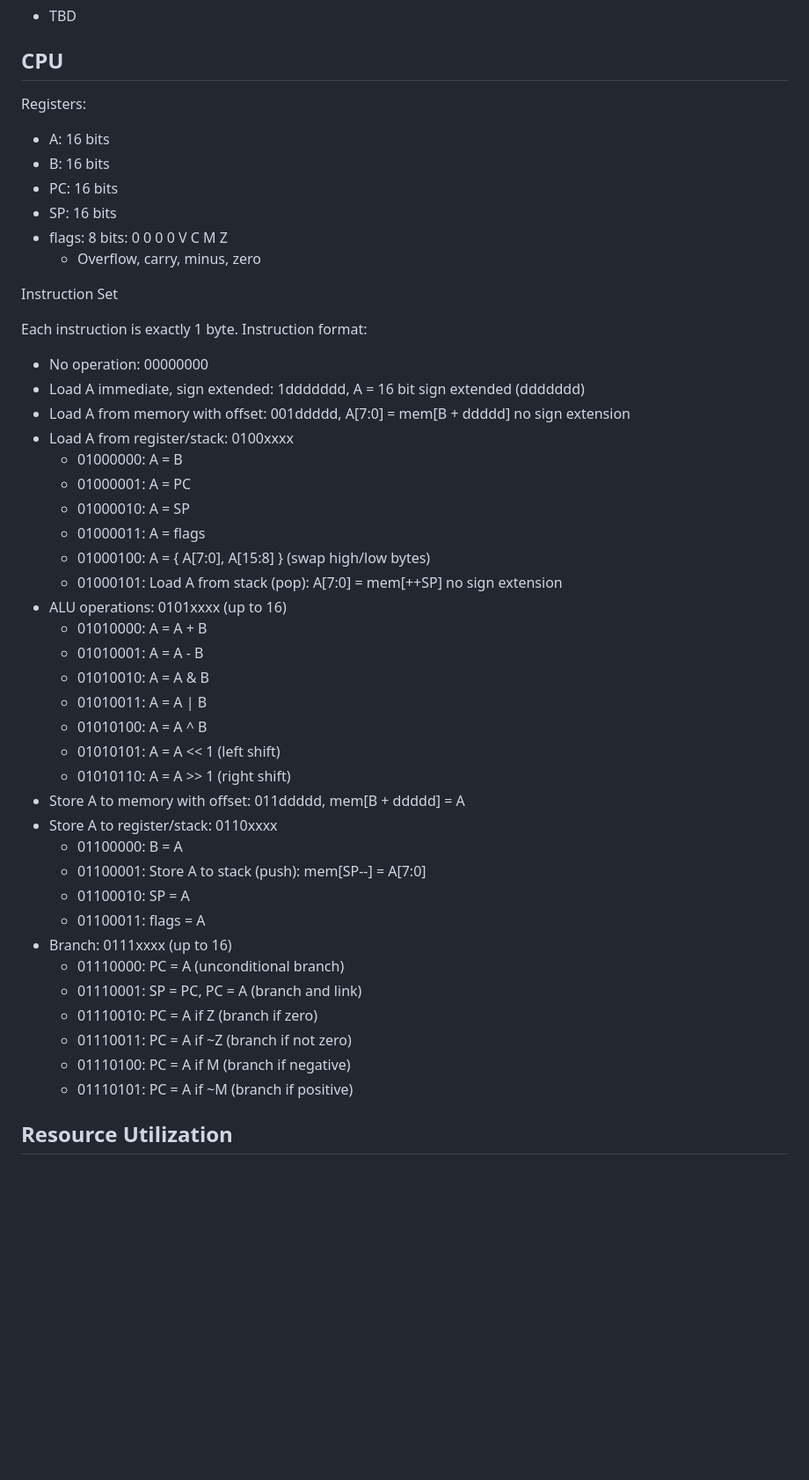
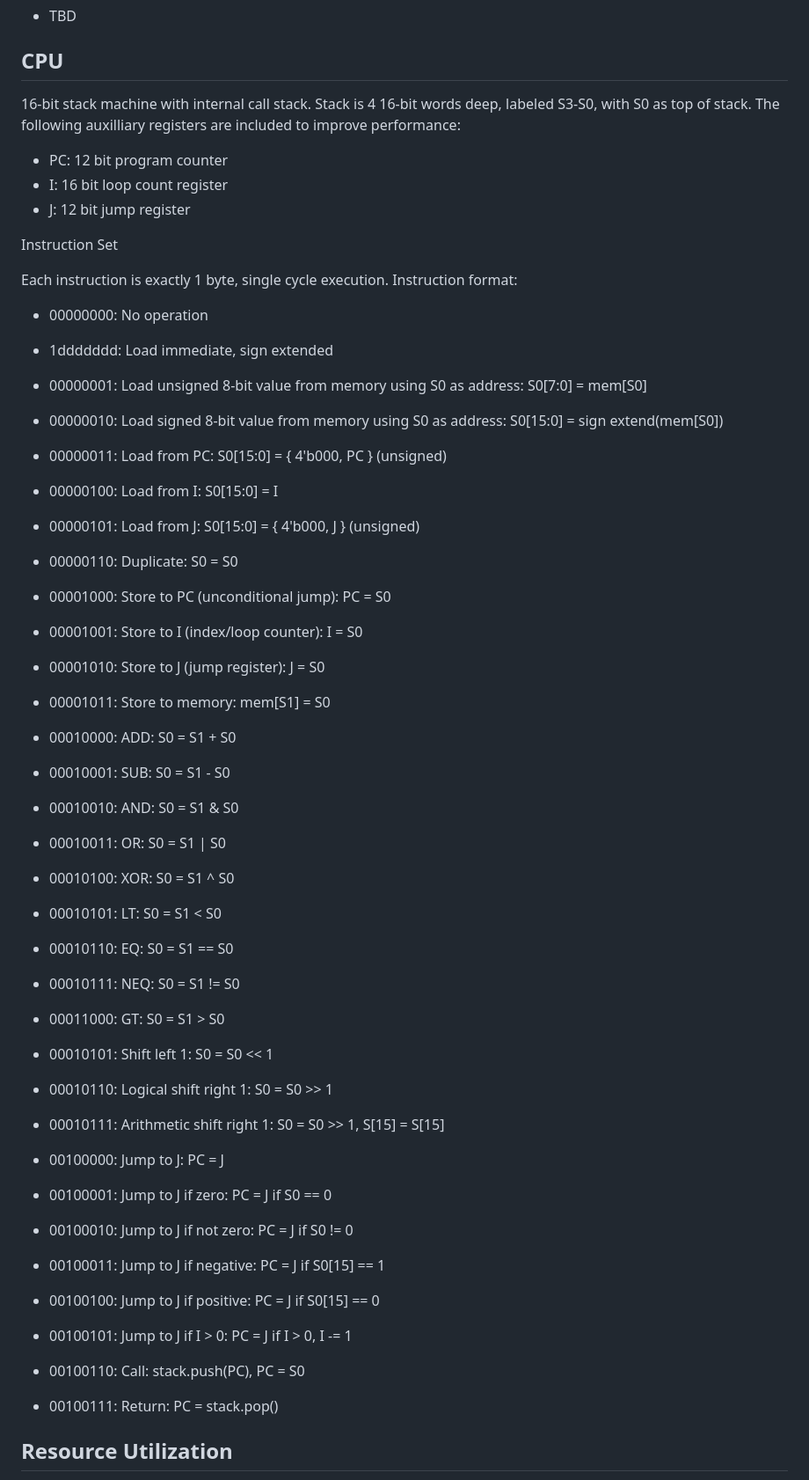
Before and after one commit to msiddalingaiah/EE, a Markdown page: NandlandGo/Sprites/README.md, the part around one of its changes. Shown at 88% size. Rendered like a GitHub page; blank space fills up the shorter version.

Commit message:
CPU stack machine docs

```diff
--- a/NandlandGo/Sprites/README.md
+++ b/NandlandGo/Sprites/README.md
@@ -29,50 +29,53 @@ Next steps:
 
 ## CPU
 
-Registers:
+16-bit stack machine with internal call stack. Stack is 4 16-bit words deep, labeled S3-S0, with S0 as top of stack.
+The following auxilliary registers are included to improve performance:
 
-- A: 16 bits
-- B: 16 bits
-- PC: 16 bits
-- SP: 16 bits
-- flags: 8 bits: 0 0 0 0 V C M Z
-    - Overflow, carry, minus, zero
+- PC: 12 bit program counter
+- I: 16 bit loop count register
+- J: 12 bit jump register
 
 Instruction Set
 
-Each instruction is exactly 1 byte. Instruction format:
+Each instruction is exactly 1 byte, single cycle execution. Instruction format:
 
-- No operation: 00000000
-- Load A immediate, sign extended: 1ddddddd, A = 16 bit sign extended (ddddddd)
-- Load A from memory with offset: 001ddddd, A[7:0] = mem[B + ddddd] no sign extension
-- Load A from register/stack: 0100xxxx
-    - 01000000: A = B
-    - 01000001: A = PC
-    - 01000010: A = SP
-    - 01000011: A = flags
-    - 01000100: A = { A[7:0], A[15:8] } (swap high/low bytes)
-    - 01000101: Load A from stack (pop): A[7:0] = mem[++SP] no sign extension
-- ALU operations: 0101xxxx (up to 16)
-    - 01010000: A = A + B
-    - 01010001: A = A    - B
-    - 01010010: A = A & B
-    - 01010011: A = A | B
-    - 01010100: A = A ^ B
-    - 01010101: A = A << 1 (left shift)
-    - 01010110: A = A >> 1 (right shift)
-- Store A to memory with offset: 011ddddd, mem[B + ddddd] = A
-- Store A to register/stack: 0110xxxx
-    - 01100000: B = A
-    - 01100001: Store A to stack (push): mem[SP--] = A[7:0]
-    - 01100010: SP = A
-    - 01100011: flags = A
-- Branch: 0111xxxx (up to 16)
-    - 01110000: PC = A (unconditional branch)
-    - 01110001: SP = PC, PC = A (branch and link)
-    - 01110010: PC = A if Z (branch if zero)
-    - 01110011: PC = A if ~Z (branch if not zero)
-    - 01110100: PC = A if M (branch if negative)
-    - 01110101: PC = A if ~M (branch if positive)
+- 00000000: No operation
+
+- 1ddddddd: Load immediate, sign extended
+- 00000001: Load unsigned 8-bit value from memory using S0 as address: S0[7:0] = mem[S0]
+- 00000010: Load signed 8-bit value from memory using S0 as address: S0[15:0] = sign extend(mem[S0])
+- 00000011: Load from PC: S0[15:0] = { 4'b000, PC } (unsigned)
+- 00000100: Load from I: S0[15:0] = I
+- 00000101: Load from J: S0[15:0] = { 4'b000, J } (unsigned)
+- 00000110: Duplicate: S0 = S0
+
+- 00001000: Store to PC (unconditional jump): PC = S0
+- 00001001: Store to I (index/loop counter): I = S0
+- 00001010: Store to J (jump register): J = S0
+- 00001011: Store to memory: mem[S1] = S0
+
+- 00010000: ADD: S0 = S1 + S0
+- 00010001: SUB: S0 = S1 - S0
+- 00010010: AND: S0 = S1 & S0
+- 00010011: OR: S0 = S1 | S0
+- 00010100: XOR: S0 = S1 ^ S0
+- 00010101: LT: S0 = S1 < S0
+- 00010110: EQ: S0 = S1 == S0
+- 00010111: NEQ: S0 = S1 != S0
+- 00011000: GT: S0 = S1 > S0
+- 00010101: Shift left 1: S0 = S0 << 1
+- 00010110: Logical shift right 1: S0 = S0 >> 1
+- 00010111: Arithmetic shift right 1: S0 = S0 >> 1, S[15] = S[15]
+
+- 00100000: Jump to J: PC = J
+- 00100001: Jump to J if zero: PC = J if S0 == 0
+- 00100010: Jump to J if not zero: PC = J if S0 != 0
+- 00100011: Jump to J if negative: PC = J if S0[15] == 1
+- 00100100: Jump to J if positive: PC = J if S0[15] == 0
+- 00100101: Jump to J if I > 0: PC = J if I > 0, I -= 1
+- 00100110: Call: stack.push(PC), PC = S0
+- 00100111: Return: PC = stack.pop()
 
 ## Resource Utilization
 
```
Also changed, not shown: other parts of NandlandGo/Sprites/README.md (+1 -1 lines).
